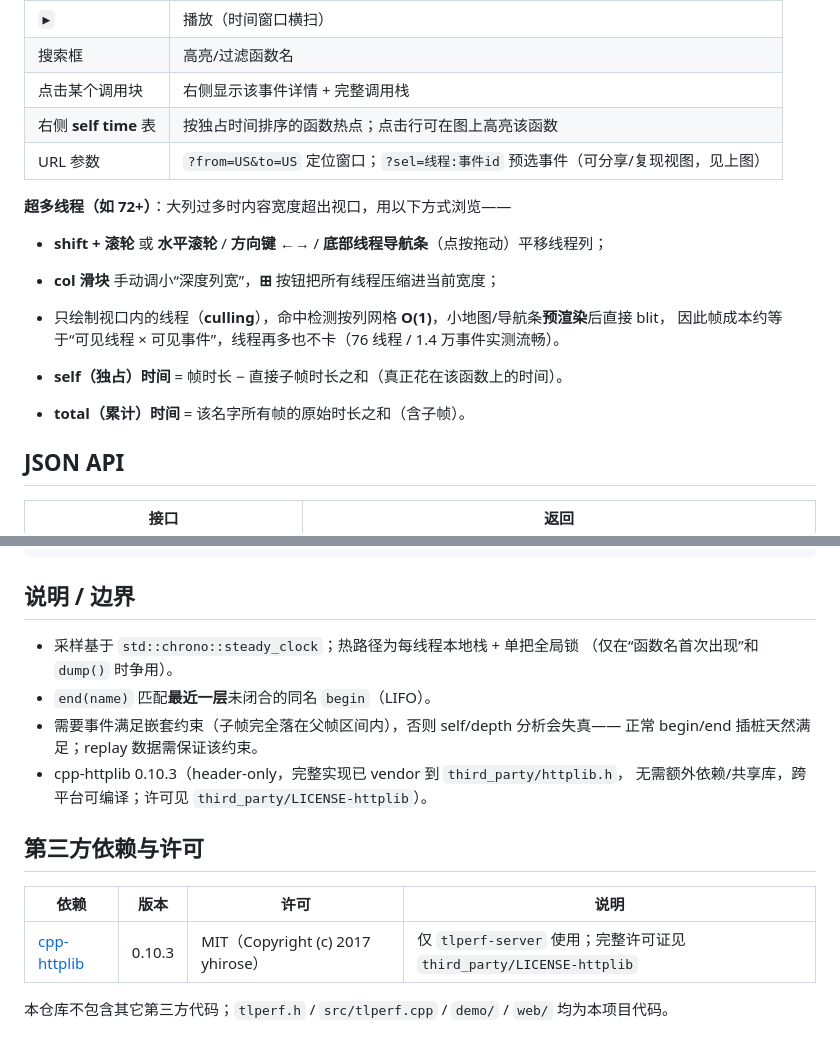
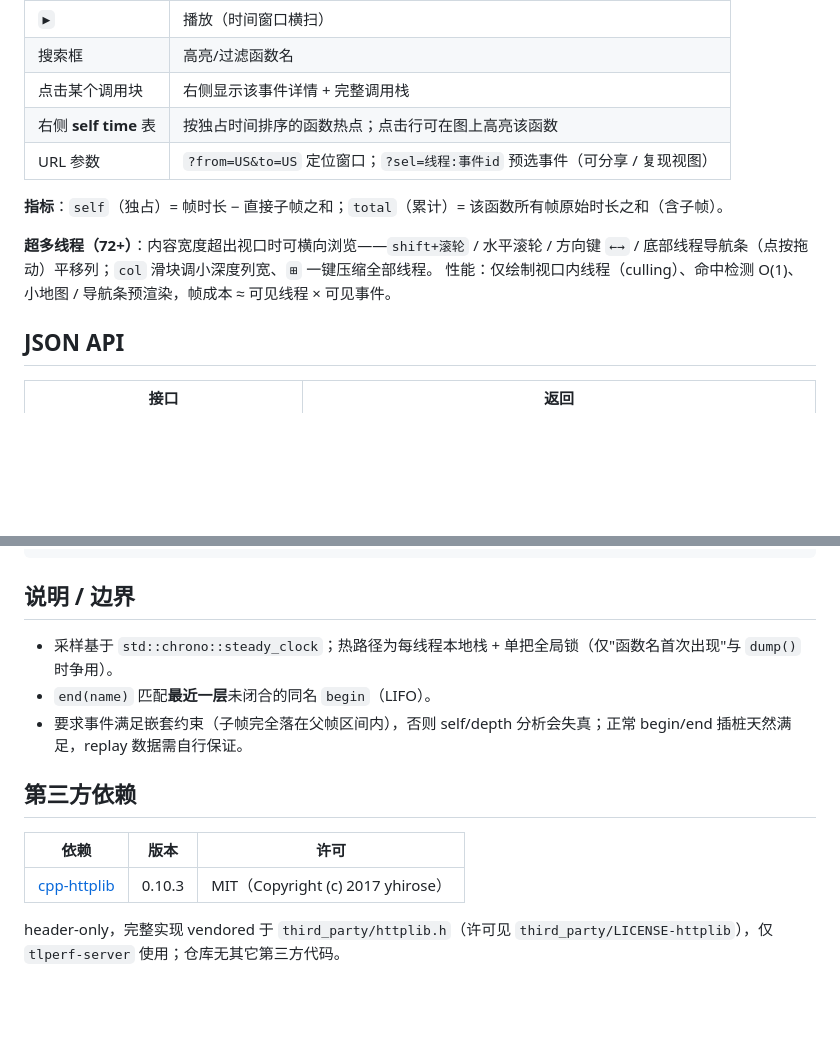
Before and after one commit to enterprisee4/tlperf, a Markdown page: README.md, 2 parts joined by grey strips. Rendered like a GitHub page; blank space fills up the shorter version.

Commit message:
tidy README: remove .so references, consolidate sections

```diff
--- a/README.md
+++ b/README.md
@@ -124,16 +124,13 @@ S::instance().dumpTo("tlperf.data");
 | 搜索框 | 高亮/过滤函数名 |
 | 点击某个调用块 | 右侧显示该事件详情 + 完整调用栈 |
 | 右侧 **self time** 表 | 按独占时间排序的函数热点；点击行可在图上高亮该函数 |
-| URL 参数 | `?from=US&to=US` 定位窗口；`?sel=线程:事件id` 预选事件（可分享/复现视图，见上图） |
+| URL 参数 | `?from=US&to=US` 定位窗口；`?sel=线程:事件id` 预选事件（可分享 / 复现视图） |
 
-**超多线程（如 72+）**：大列过多时内容宽度超出视口，用以下方式浏览——
-- **shift + 滚轮** 或 **水平滚轮** / **方向键 ←→** / **底部线程导航条**（点按拖动）平移线程列；
-- **col 滑块** 手动调小“深度列宽”，**⊞** 按钮把所有线程压缩进当前宽度；
-- 只绘制视口内的线程（**culling**），命中检测按列网格 **O(1)**，小地图/导航条**预渲染**后直接 blit，
-  因此帧成本约等于“可见线程 × 可见事件”，线程再多也不卡（76 线程 / 1.4 万事件实测流畅）。
+**指标**：`self`（独占）= 帧时长 − 直接子帧之和；`total`（累计）= 该函数所有帧原始时长之和（含子帧）。
 
-- **self（独占）时间** = 帧时长 − 直接子帧时长之和（真正花在该函数上的时间）。
-- **total（累计）时间** = 该名字所有帧的原始时长之和（含子帧）。
+**超多线程（72+）**：内容宽度超出视口时可横向浏览——`shift+滚轮` / 水平滚轮 / 方向键 `←→` /
+底部线程导航条（点按拖动）平移列；`col` 滑块调小深度列宽、`⊞` 一键压缩全部线程。
+性能：仅绘制视口内线程（culling）、命中检测 O(1)、小地图 / 导航条预渲染，帧成本 ≈ 可见线程 × 可见事件。
 
 ## JSON API
 
@@ -173,18 +170,14 @@ google-chrome-stable --headless=new --no-sandbox --hide-scrollbars \
 
 ## 说明 / 边界
 
-- 采样基于 `std::chrono::steady_clock`；热路径为每线程本地栈 + 单把全局锁
-  （仅在“函数名首次出现”和 `dump()` 时争用）。
+- 采样基于 `std::chrono::steady_clock`；热路径为每线程本地栈 + 单把全局锁（仅"函数名首次出现"与 `dump()` 时争用）。
 - `end(name)` 匹配**最近一层**未闭合的同名 `begin`（LIFO）。
-- 需要事件满足嵌套约束（子帧完全落在父帧区间内），否则 self/depth 分析会失真——
-  正常 begin/end 插桩天然满足；replay 数据需保证该约束。
-- cpp-httplib 0.10.3（header-only，完整实现已 vendor 到 `third_party/httplib.h`，
-  无需额外依赖/共享库，跨平台可编译；许可见 `third_party/LICENSE-httplib`）。
+- 要求事件满足嵌套约束（子帧完全落在父帧区间内），否则 self/depth 分析会失真；正常 begin/end 插桩天然满足，replay 数据需自行保证。
 
-## 第三方依赖与许可
+## 第三方依赖
 
-| 依赖 | 版本 | 许可 | 说明 |
-|---|---|---|---|
-| [cpp-httplib](https://github.com/yhirose/cpp-httplib) | 0.10.3 | MIT（Copyright (c) 2017 yhirose） | 仅 `tlperf-server` 使用；完整许可证见 `third_party/LICENSE-httplib` |
+| 依赖 | 版本 | 许可 |
+|---|---|---|
+| [cpp-httplib](https://github.com/yhirose/cpp-httplib) | 0.10.3 | MIT（Copyright (c) 2017 yhirose） |
 
-本仓库不包含其它第三方代码；`tlperf.h` / `src/tlperf.cpp` / `demo/` / `web/` 均为本项目代码。
+header-only，完整实现 vendored 于 `third_party/httplib.h`（许可见 `third_party/LICENSE-httplib`），仅 `tlperf-server` 使用；仓库无其它第三方代码。
```
